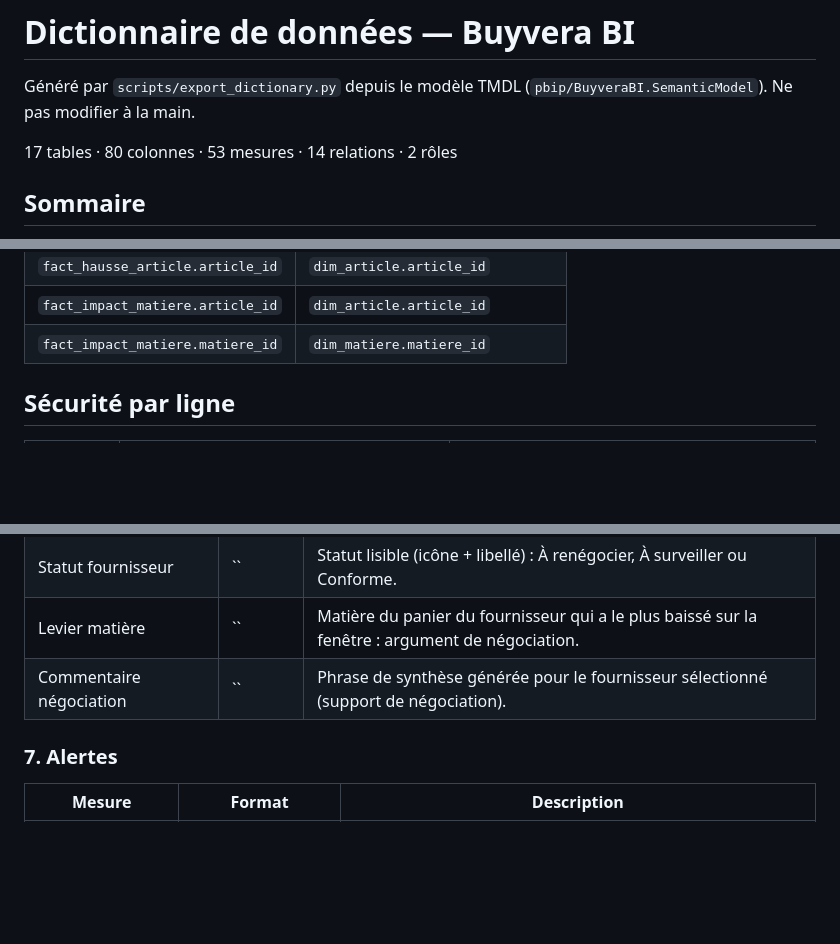
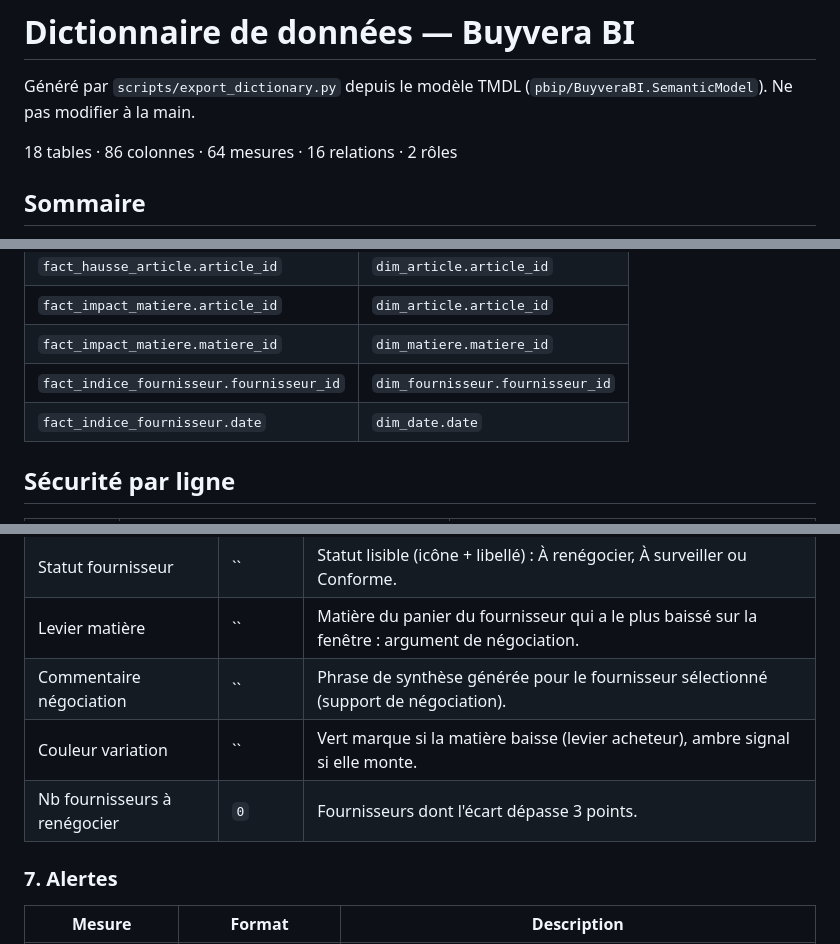
Before and after one commit to PDUCLOS/buyvera-bi, a Markdown page: docs/dictionnaire.md, 3 parts joined by grey strips. Drawn GitHub-style; blank space fills up the shorter version.

```diff
--- a/docs/dictionnaire.md
+++ b/docs/dictionnaire.md
@@ -2,7 +2,7 @@
 
 Généré par `scripts/export_dictionary.py` depuis le modèle TMDL (`pbip/BuyveraBI.SemanticModel`). Ne pas modifier à la main.
 
-17 tables · 80 colonnes · 53 mesures · 14 relations · 2 rôles
+18 tables · 86 colonnes · 64 mesures · 16 relations · 2 rôles
 
 ## Sommaire
 
@@ -44,6 +45,8 @@ Toutes de plusieurs vers un, filtrage dans un seul sens.
 | `fact_hausse_article.article_id` | `dim_article.article_id` |
 | `fact_impact_matiere.article_id` | `dim_article.article_id` |
 | `fact_impact_matiere.matiere_id` | `dim_matiere.matiere_id` |
+| `fact_indice_fournisseur.fournisseur_id` | `dim_fournisseur.fournisseur_id` |
+| `fact_indice_fournisseur.date` | `dim_date.date` |
 
 ## Sécurité par ligne
 
@@ -112,6 +121,8 @@ Toutes de plusieurs vers un, filtrage dans un seul sens.
 | Statut fournisseur | `` | Statut lisible (icône + libellé) : À renégocier, À surveiller ou Conforme. |
 | Levier matière | `` | Matière du panier du fournisseur qui a le plus baissé sur la fenêtre : argument de négociation. |
 | Commentaire négociation | `` | Phrase de synthèse générée pour le fournisseur sélectionné (support de négociation). |
+| Couleur variation | `` | Vert marque si la matière baisse (levier acheteur), ambre signal si elle monte. |
+| Nb fournisseurs à renégocier | `0` | Fournisseurs dont l'écart dépasse 3 points. |
 
 ### 7. Alertes
 
```
Also changed, not shown: other parts of docs/dictionnaire.md (+23 -0 lines), README.md (+4 -2 lines), docs/captures/00_parcours.png (added), docs/captures/07_fiche_negociation.png, docs/captures/09_prix_volumes.png (added), 5 other files.
